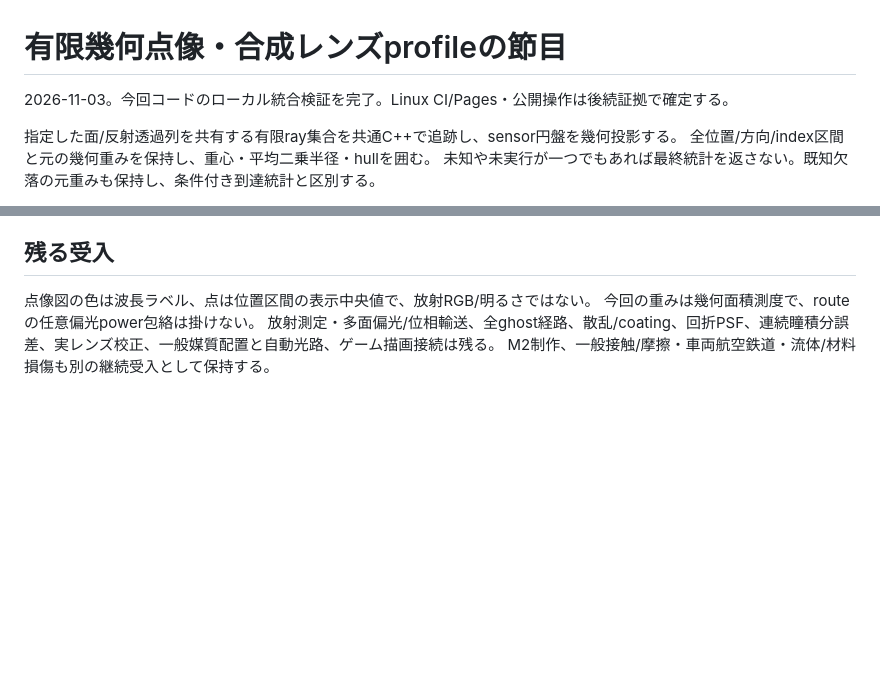
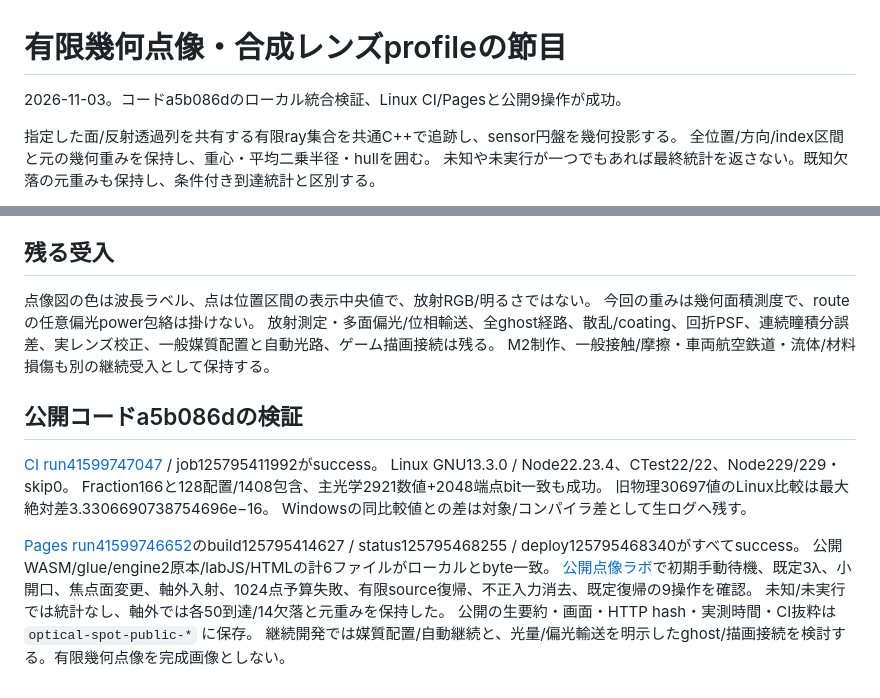
Before and after one commit to tatata93/pikapikaengine, a Markdown page: reports/2026-11-03-optical-spot.md, 2 parts joined by grey strips. GitHub-like rendering; blank space fills up the shorter version.

Commit message:
Record public lens spot verification and continuation state

```diff
--- a/reports/2026-11-03-optical-spot.md
+++ b/reports/2026-11-03-optical-spot.md
@@ -1,6 +1,6 @@
 # 有限幾何点像・合成レンズprofileの節目
 
-2026-11-03。今回コードのローカル統合検証を完了。Linux CI/Pages・公開操作は後続証拠で確定する。
+2026-11-03。コードa5b086dのローカル統合検証、Linux CI/Pagesと公開9操作が成功。
 
 指定した面/反射透過列を共有する有限ray集合を共通C++で追跡し、sensor円盤を幾何投影する。
 全位置/方向/index区間と元の幾何重みを保持し、重心・平均二乗半径・hullを囲む。
@@ -42,3 +42,19 @@ Nodeの単独操作は16点約30ms〜1024点約859ms、ブラウザ既定64点
 今回の重みは幾何面積測度で、routeの任意偏光power包絡は掛けない。
 放射測定・多面偏光/位相輸送、全ghost経路、散乱/coating、回折PSF、連続瞳積分誤差、実レンズ校正、一般媒質配置と自動光路、ゲーム描画接続は残る。
 M2制作、一般接触/摩擦・車両航空鉄道・流体/材料損傷も別の継続受入として保持する。
+
+
+## 公開コードa5b086dの検証
+
+[CI run41599747047](https://github.com/tatata93/pikapikaengine/actions/runs/41599747047) / job125795411992がsuccess。
+Linux GNU13.3.0 / Node22.23.4、CTest22/22、Node229/229・skip0。
+Fraction166と128配置/1408包含、主光学2921数値+2048端点bit一致も成功。
+旧物理30697値のLinux比較は最大絶対差3.3306690738754696e−16。
+Windowsの同比較値との差は対象/コンパイラ差として生ログへ残す。
+
+[Pages run41599746652](https://github.com/tatata93/pikapikaengine/actions/runs/41599746652)のbuild125795414627 / status125795468255 / deploy125795468340がすべてsuccess。
+公開WASM/glue/engine2原本/labJS/HTMLの計6ファイルがローカルとbyte一致。
+[公開点像ラボ](https://tatata93.github.io/pikapikaengine/tools/lens-spot-lab.html?v=a5b086d)で初期手動待機、既定3λ、小開口、焦点面変更、軸外入射、1024点予算失敗、有限source復帰、不正入力消去、既定復帰の9操作を確認。
+未知/未実行では統計なし、軸外では各50到達/14欠落と元重みを保持した。
+公開の生要約・画面・HTTP hash・実測時間・CI抜粋は `optical-spot-public-*` に保存。
+継続開発では媒質配置/自動継続と、光量/偏光輸送を明示したghost/描画接続を検討する。有限幾何点像を完成画像としない。
```
Also changed, not shown: docs/PLAN.md (+5 -5 lines), reports/optical-spot-public-proof.png (added), 4 other files.
